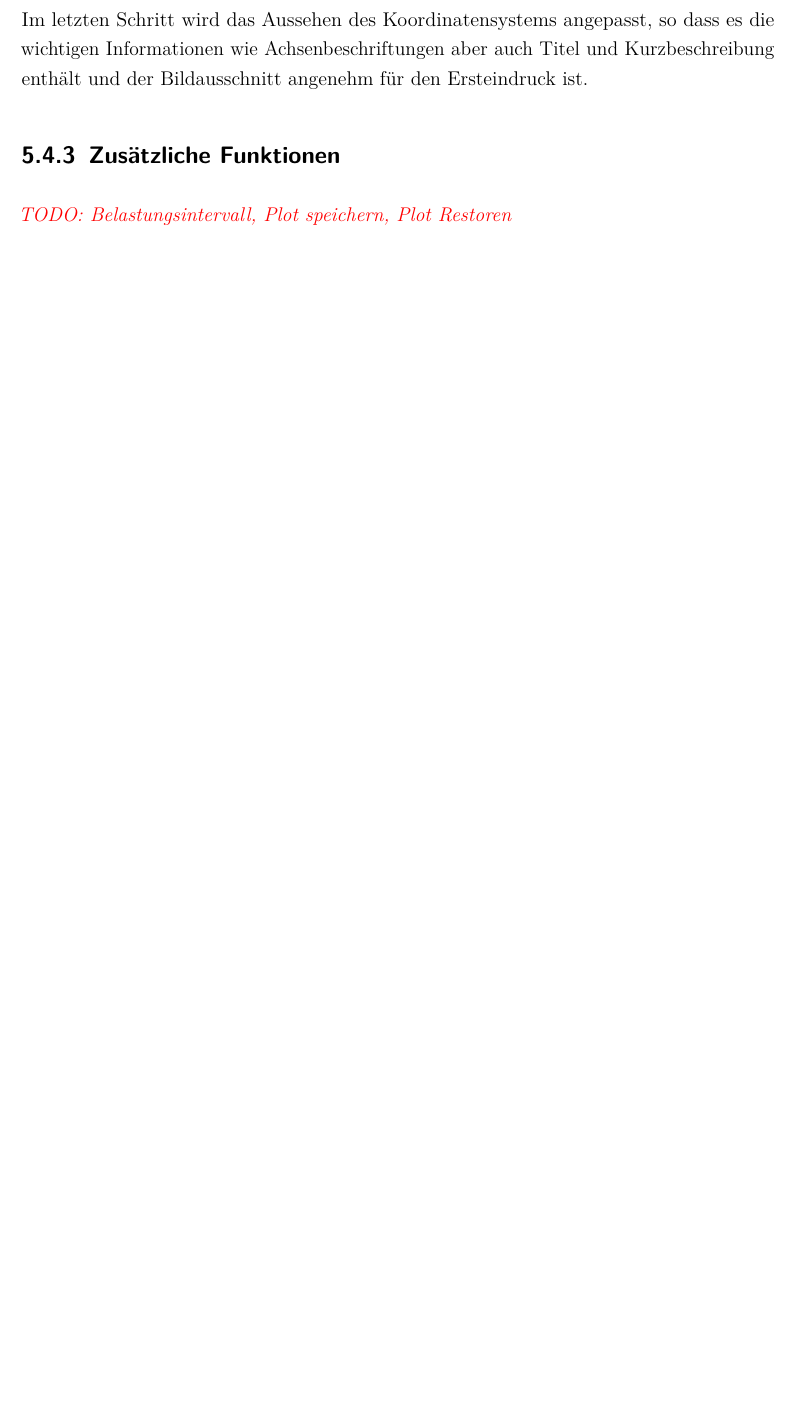
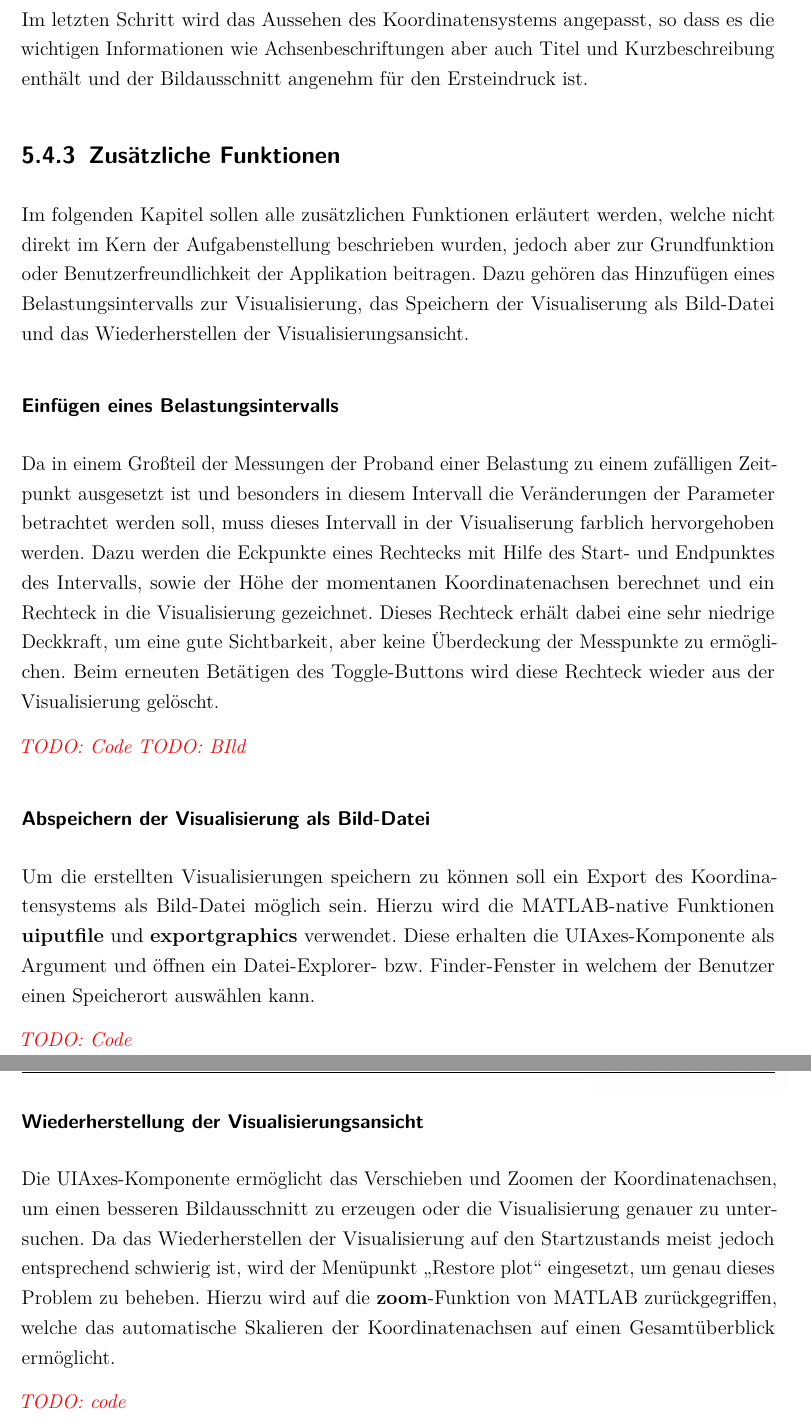
Before and after one commit to jonakr/Studienarbeit, a LaTeX document (dokumentation.tex, which reads content/05kapitel.tex): part of page 55 of 58 before the commit and two parts of pages 55 and 56 of 59 after it, the two joined at a grey line, cut so that both start at the same text, the shorter picture padded with empty space. Compiled offline with pdfLaTeX.

Commit message:
added content to Zusaetzliche Funktionen

```diff
--- a/content/05kapitel.tex
+++ b/content/05kapitel.tex
@@ -155,4 +155,23 @@ Im letzten Schritt wird das Aussehen des Koordinatensystems angepasst, so dass e
 
 \subsection{Zusätzliche Funktionen}
 
-\todo{Belastungsintervall, Plot speichern, Plot Restoren}
+Im folgenden Kapitel sollen alle zusätzlichen Funktionen erläutert werden, welche nicht direkt im Kern der Aufgabenstellung beschrieben wurden, jedoch aber zur Grundfunktion oder Benutzerfreundlichkeit der Applikation beitragen. Dazu gehören das Hinzufügen eines Belastungsintervalls zur Visualisierung, das Speichern der Visualiserung als Bild-Datei und das Wiederherstellen der Visualisierungsansicht.
+
+\subsubsection{Einfügen eines Belastungsintervalls}
+
+Da in einem Großteil der Messungen der Proband einer Belastung zu einem zufälligen Zeitpunkt ausgesetzt ist und besonders in diesem Intervall die Veränderungen der Parameter betrachtet werden soll, muss dieses Intervall in der Visualiserung farblich hervorgehoben werden. Dazu werden die Eckpunkte eines Rechtecks mit Hilfe des Start- und Endpunktes des Intervalls, sowie der Höhe der momentanen Koordinatenachsen berechnet und ein Rechteck in die Visualisierung gezeichnet. Dieses Rechteck erhält dabei eine sehr niedrige Deckkraft, um eine gute Sichtbarkeit, aber keine Überdeckung der Messpunkte zu ermöglichen. Beim erneuten Betätigen des Toggle-Buttons wird diese Rechteck wieder aus der Visualisierung gelöscht.
+
+\todo{Code}
+\todo{BIld}
+
+\subsubsection{Abspeichern der Visualisierung als Bild-Datei}
+
+Um die erstellten Visualisierungen speichern zu können soll ein Export des Koordinatensystems als Bild-Datei möglich sein. Hierzu wird die MATLAB-native Funktionen \textbf{uiputfile} und \textbf{exportgraphics} verwendet. Diese erhalten die UIAxes-Komponente als Argument und öffnen ein Datei-Explorer- bzw. Finder-Fenster in welchem der Benutzer einen Speicherort auswählen kann.
+
+\todo{Code}
+
+\subsubsection{Wiederherstellung der Visualisierungsansicht}
+
+Die UIAxes-Komponente ermöglicht das Verschieben und Zoomen der Koordinatenachsen, um einen besseren Bildausschnitt zu erzeugen oder die Visualisierung genauer zu untersuchen. Da das Wiederherstellen der Visualisierung auf den Startzustands meist jedoch entsprechend schwierig ist, wird der Menüpunkt \glqq Restore plot\grqq{} eingesetzt, um genau dieses Problem zu beheben. Hierzu wird auf die \textbf{zoom}-Funktion von MATLAB zurückgegriffen, welche das automatische Skalieren der Koordinatenachsen auf einen Gesamtüberblick ermöglicht.
+
+\todo{code}
```
Also changed, not shown: dokumentation.pdf, 10 other files.
